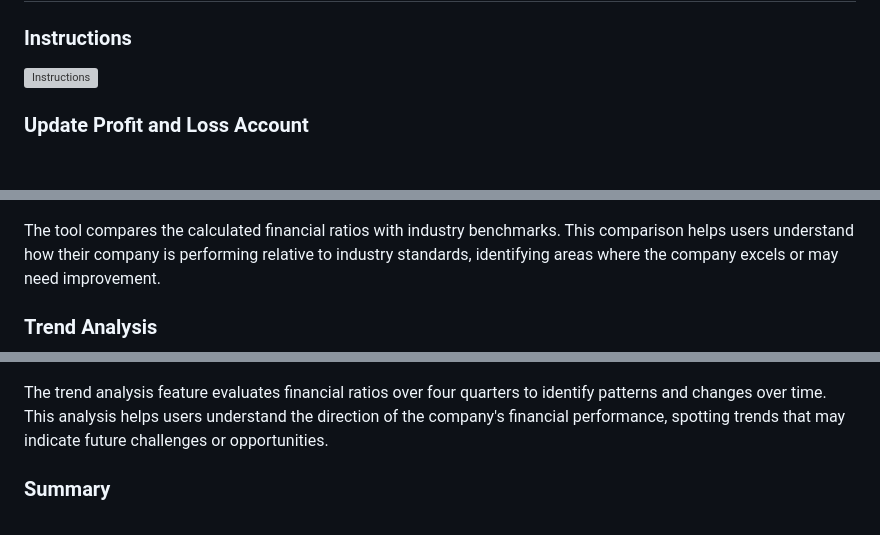
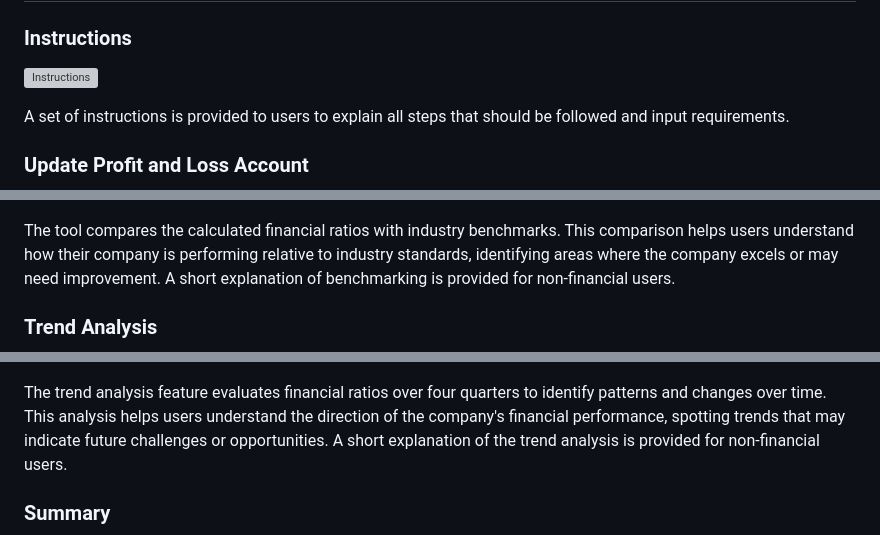
Before and after one commit to KatVolkova/fin_statements_analyser, a Markdown page: README.md, 3 parts joined by grey strips. Drawn GitHub-style; blank space fills up the shorter version; grey boxes are pictures that could not be loaded.

```diff
--- a/README.md
+++ b/README.md
@@ -92,6 +92,9 @@ Notes and flow charts that were created to plan the project:
 ![Instructions](assets/instructions.png)
 
 
+A set of instructions is provided to users to explain all steps that should be followed and input requirements.
+
+
 ### Update Profit and Loss Account
 
 
@@ -179,7 +185,7 @@ The tool provides a detailed analysis of financial ratios, including liquidity,
 ![Benchmark Analysis](assets/benchmarking.png)
 
 
-The tool compares the calculated financial ratios with industry benchmarks. This comparison helps users understand how their company is performing relative to industry standards, identifying areas where the company excels or may need improvement.
+The tool compares the calculated financial ratios with industry benchmarks. This comparison helps users understand how their company is performing relative to industry standards, identifying areas where the company excels or may need improvement. A short explanation of benchmarking is provided for non-financial users.
 
 
 ### Trend Analysis
@@ -188,7 +194,7 @@ The tool compares the calculated financial ratios with industry benchmarks. This
 ![Trend Analysis](assets/trend-analysis.png)
 
 
-The trend analysis feature evaluates financial ratios over four quarters to identify patterns and changes over time. This analysis helps users understand the direction of the company's financial performance, spotting trends that may indicate future challenges or opportunities.
+The trend analysis feature evaluates financial ratios over four quarters to identify patterns and changes over time. This analysis helps users understand the direction of the company's financial performance, spotting trends that may indicate future challenges or opportunities. A short explanation of the trend analysis is provided for non-financial users.
 
 
 ### Summary
```
Also changed, not shown: other parts of README.md (+7 -4 lines).
